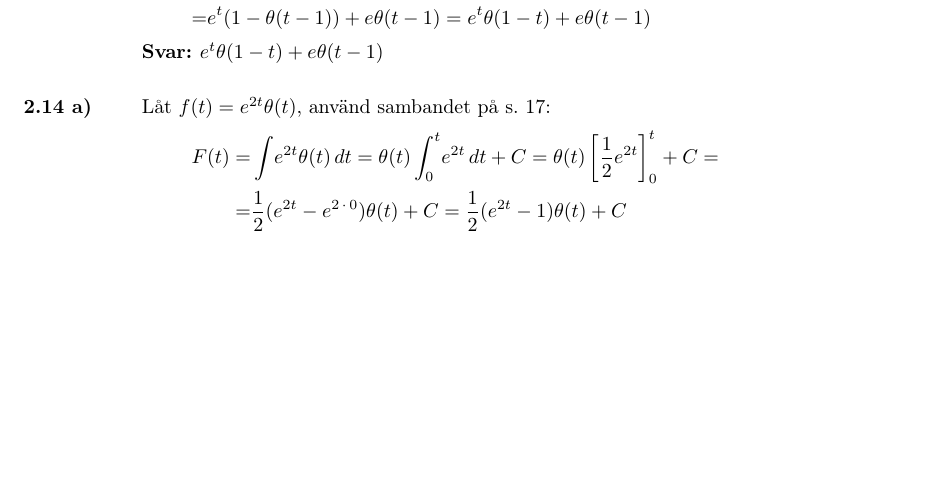
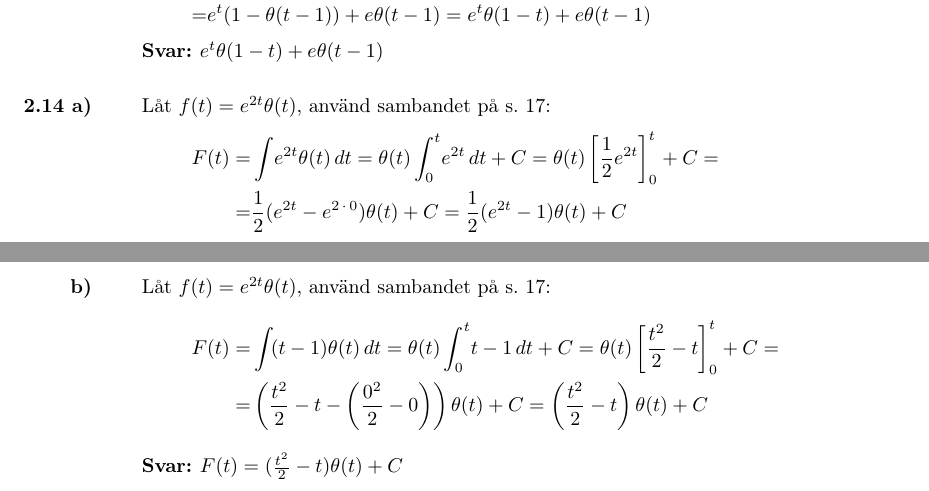
Before and after one commit to emilwihlander/FMAF10, a LaTeX document (main.tex, which reads chapters/2.tex): part of page 13 of 13 before the commit and two parts of pages 13 and 14 of 14 after it, the two joined at a grey line, cut so that both start at the same text, the shorter picture padded with empty space. Compiled offline with pdfLaTeX.

Commit message:
added task 2.14 b)

```diff
--- a/chapters/2.tex
+++ b/chapters/2.tex
@@ -280,3 +280,16 @@
 	\end{align*}
 	\ans $F(t)=\frac{1}{2}(e^{2t}-1)\theta(t)+C$
 \end{task}
+
+\begin{task}{b)}
+	Låt $f(t)=e^{2t}\theta(t)$, använd sambandet på s. 17:
+	\begin{align*}
+	F(t)=
+	&\int \! (t-1)\theta(t) \, dt=
+	\theta(t)\int_{0}^{t} \! t-1 \, dt+C=
+	\theta(t)\left[\frac{t^2}{2}-t\right]_{0}^{t}+C= \\ =
+	&\left(\frac{t^2}{2}-t-\left(\frac{0^2}{2}-0\right)\right)\theta(t)+C=
+	\left(\frac{t^2}{2}-t\right)\theta(t)+C
+	\end{align*}
+	\ans $F(t)=(\frac{t^2}{2}-t)\theta(t)+C$
+\end{task}
```
